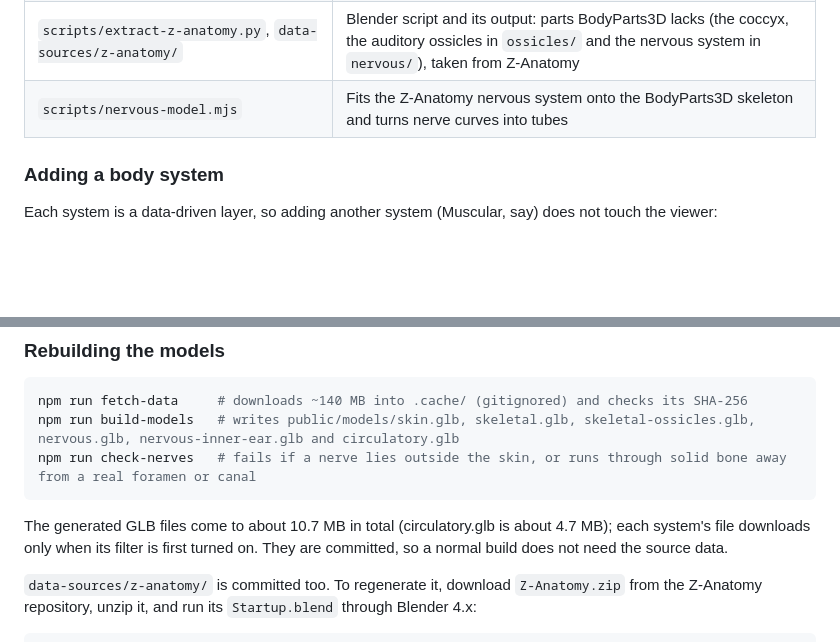
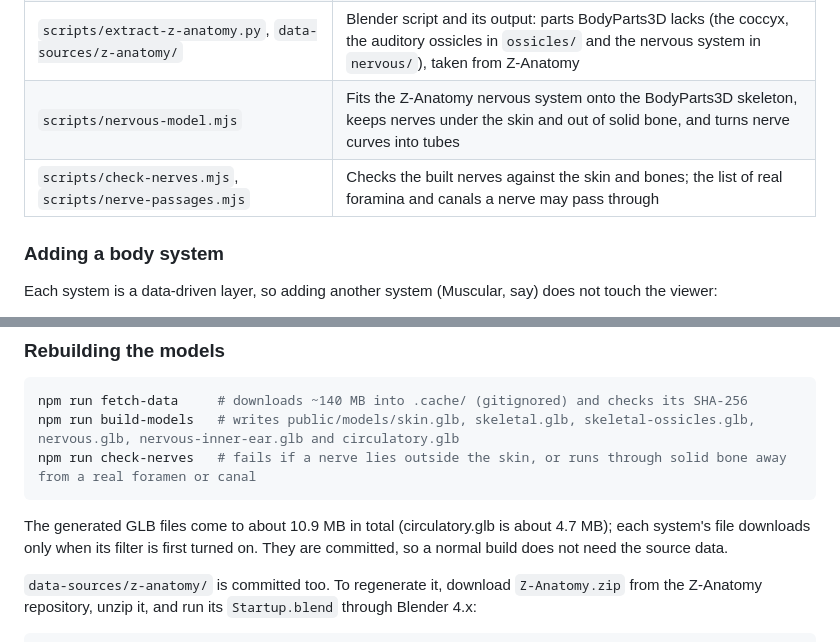
Before and after one commit to mhaney93/body-atlas, a Markdown page: README.md, 2 parts joined by grey strips. Drawn GitHub-style; blank space fills up the shorter version.

Commit message:
no-mistakes(document): Document nerve fitting scripts and updated model size

````diff
--- a/README.md
+++ b/README.md
@@ -34,7 +34,8 @@ npm run preview   # serve dist/ locally
 | `scripts/fetch-bodyparts3d.mjs` | Downloads and checksums the BodyParts3D source meshes into `.cache/` |
 | `scripts/build-models.mjs` | Converts the OBJ meshes to meshopt-compressed GLB files |
 | `scripts/extract-z-anatomy.py`, `data-sources/z-anatomy/` | Blender script and its output: parts BodyParts3D lacks (the coccyx, the auditory ossicles in `ossicles/` and the nervous system in `nervous/`), taken from Z-Anatomy |
-| `scripts/nervous-model.mjs` | Fits the Z-Anatomy nervous system onto the BodyParts3D skeleton and turns nerve curves into tubes |
+| `scripts/nervous-model.mjs` | Fits the Z-Anatomy nervous system onto the BodyParts3D skeleton, keeps nerves under the skin and out of solid bone, and turns nerve curves into tubes |
+| `scripts/check-nerves.mjs`, `scripts/nerve-passages.mjs` | Checks the built nerves against the skin and bones; the list of real foramina and canals a nerve may pass through |
 
 ### Adding a body system
 
@@ -91,7 +92,7 @@ npm run build-models   # writes public/models/skin.glb, skeletal.glb, skeletal-o
 npm run check-nerves   # fails if a nerve lies outside the skin, or runs through solid bone away from a real foramen or canal
 ```
 
-The generated GLB files come to about 10.7 MB in total (circulatory.glb is about 4.7 MB); each system's file downloads only when its filter is first turned on. They are committed, so a normal build does not need the source data.
+The generated GLB files come to about 10.9 MB in total (circulatory.glb is about 4.7 MB); each system's file downloads only when its filter is first turned on. They are committed, so a normal build does not need the source data.
 
 `data-sources/z-anatomy/` is committed too. To regenerate it, download `Z-Anatomy.zip` from the Z-Anatomy repository, unzip it, and run its `Startup.blend` through Blender 4.x:
 
````
